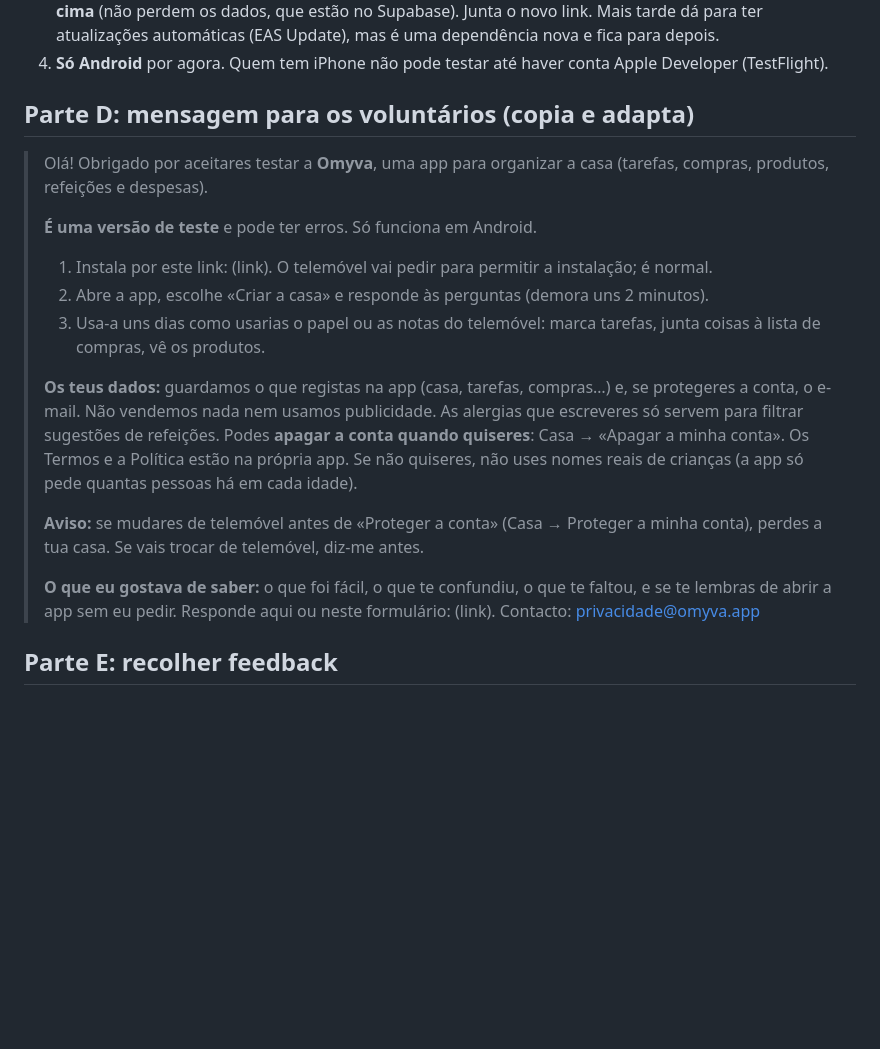
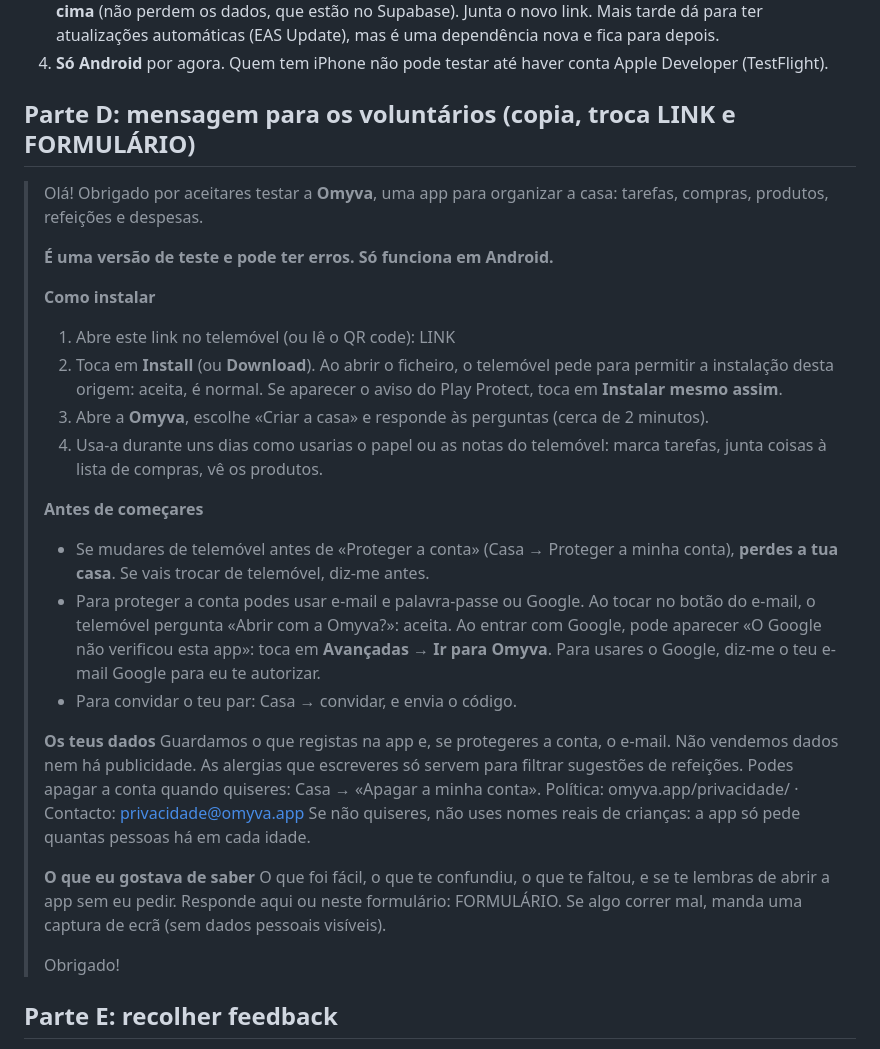
Before and after one commit to martins-gil/oikio, a Markdown page: docs/testar-com-voluntarios.md, the part around the change. Rendered like a GitHub page; blank space fills up the shorter version.

Commit message:
Update volunteer message with install steps, Google and email notes
Co-Authored-By: Claude Sonnet 5.5 <noreply@anthropic.com>
Claude-Session: https://claude.ai/code/session_01NAcNC3MJxjx1GqEJP9aUMM

```diff
--- a/docs/testar-com-voluntarios.md
+++ b/docs/testar-com-voluntarios.md
@@ -60,22 +60,30 @@ npx eas-cli build --profile preview --platform android
    Junta o novo link. Mais tarde dá para ter atualizações automáticas (EAS Update), mas é uma dependência nova e fica para depois.
 4. **Só Android** por agora. Quem tem iPhone não pode testar até haver conta Apple Developer (TestFlight).
 
-## Parte D: mensagem para os voluntários (copia e adapta)
-> Olá! Obrigado por aceitares testar a **Omyva**, uma app para organizar a casa (tarefas, compras, produtos, refeições e despesas).
+## Parte D: mensagem para os voluntários (copia, troca LINK e FORMULÁRIO)
+> Olá! Obrigado por aceitares testar a **Omyva**, uma app para organizar a casa: tarefas, compras, produtos, refeições e despesas.
 >
-> **É uma versão de teste** e pode ter erros. Só funciona em Android.
-> 1. Instala por este link: (link). O telemóvel vai pedir para permitir a instalação; é normal.
-> 2. Abre a app, escolhe «Criar a casa» e responde às perguntas (demora uns 2 minutos).
-> 3. Usa-a uns dias como usarias o papel ou as notas do telemóvel: marca tarefas, junta coisas à lista de compras, vê os produtos.
+> **É uma versão de teste e pode ter erros. Só funciona em Android.**
 >
-> **Os teus dados:** guardamos o que registas na app (casa, tarefas, compras…) e, se protegeres a conta, o e-mail. Não vendemos nada nem usamos publicidade. As alergias
-> que escreveres só servem para filtrar sugestões de refeições. Podes **apagar a conta quando quiseres**: Casa → «Apagar a minha conta». Os Termos e a Política estão na própria app.
-> Se não quiseres, não uses nomes reais de crianças (a app só pede quantas pessoas há em cada idade).
+> **Como instalar**
+> 1. Abre este link no telemóvel (ou lê o QR code): LINK
+> 2. Toca em **Install** (ou **Download**). Ao abrir o ficheiro, o telemóvel pede para permitir a instalação desta origem: aceita, é normal. Se aparecer o aviso do Play Protect, toca em **Instalar mesmo assim**.
+> 3. Abre a **Omyva**, escolhe «Criar a casa» e responde às perguntas (cerca de 2 minutos).
+> 4. Usa-a durante uns dias como usarias o papel ou as notas do telemóvel: marca tarefas, junta coisas à lista de compras, vê os produtos.
 >
-> **Aviso:** se mudares de telemóvel antes de «Proteger a conta» (Casa → Proteger a minha conta), perdes a tua casa. Se vais trocar de telemóvel, diz-me antes.
+> **Antes de começares**
+> - Se mudares de telemóvel antes de «Proteger a conta» (Casa → Proteger a minha conta), **perdes a tua casa**. Se vais trocar de telemóvel, diz-me antes.
+> - Para proteger a conta podes usar e-mail e palavra-passe ou Google. Ao tocar no botão do e-mail, o telemóvel pergunta «Abrir com a Omyva?»: aceita. Ao entrar com Google, pode aparecer «O Google não verificou esta app»: toca em **Avançadas → Ir para Omyva**. Para usares o Google, diz-me o teu e-mail Google para eu te autorizar.
+> - Para convidar o teu par: Casa → convidar, e envia o código.
 >
-> **O que eu gostava de saber:** o que foi fácil, o que te confundiu, o que te faltou, e se te lembras de abrir a app sem eu pedir. Responde aqui ou neste formulário: (link).
-> Contacto: privacidade@omyva.app
+> **Os teus dados**
+> Guardamos o que registas na app e, se protegeres a conta, o e-mail. Não vendemos dados nem há publicidade. As alergias que escreveres só servem para filtrar sugestões de refeições. Podes apagar a conta quando quiseres: Casa → «Apagar a minha conta». Política: omyva.app/privacidade/ · Contacto: privacidade@omyva.app
+> Se não quiseres, não uses nomes reais de crianças: a app só pede quantas pessoas há em cada idade.
+>
+> **O que eu gostava de saber**
+> O que foi fácil, o que te confundiu, o que te faltou, e se te lembras de abrir a app sem eu pedir. Responde aqui ou neste formulário: FORMULÁRIO. Se algo correr mal, manda uma captura de ecrã (sem dados pessoais visíveis).
+>
+> Obrigado!
 
 ## Parte E: recolher feedback
 - Um **grupo de WhatsApp** ou um **Google Forms** com 5 perguntas: (1) Quanto tempo demorou o arranque? (2) Que tarefa/ação foi mais fácil? (3) O que te confundiu? (4) O que faltou?
```
